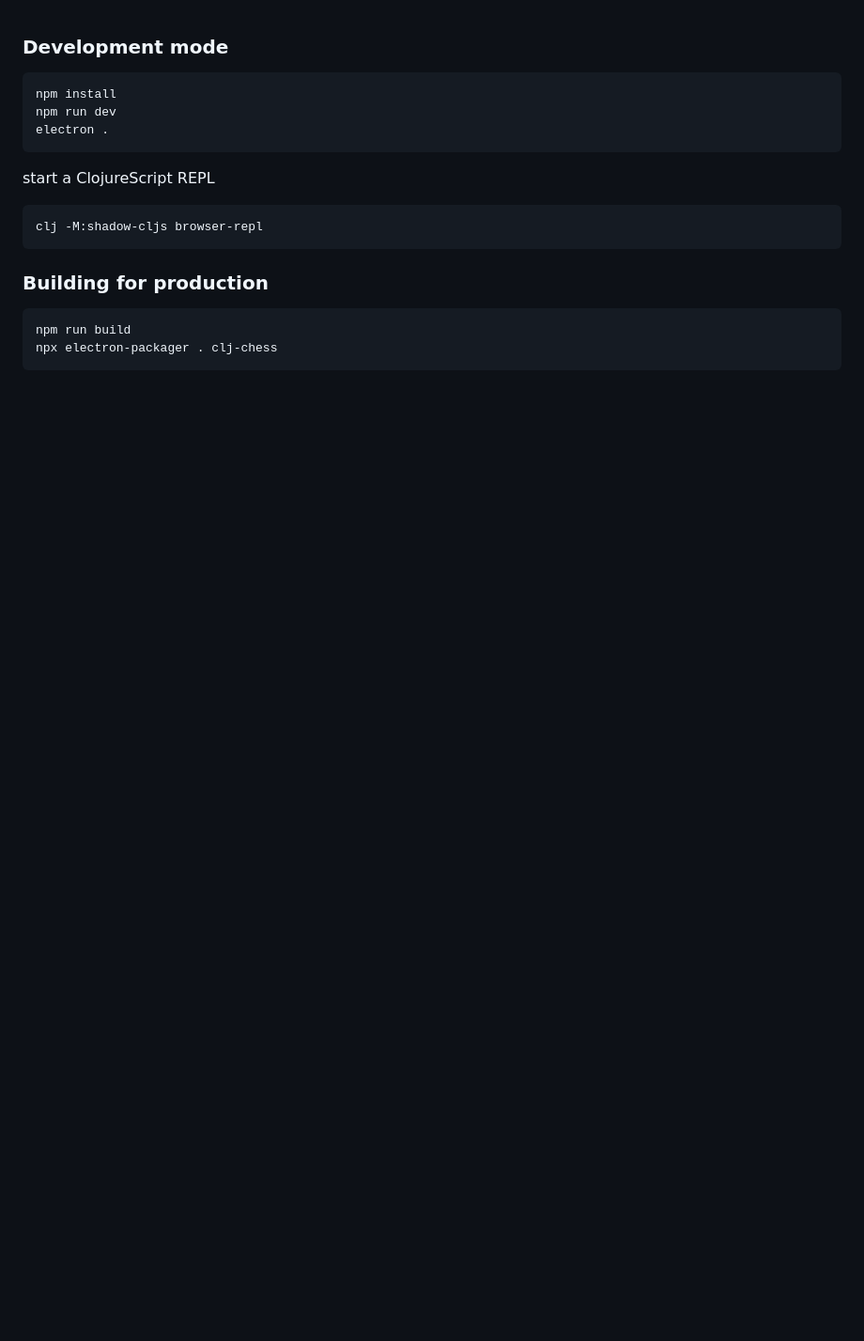
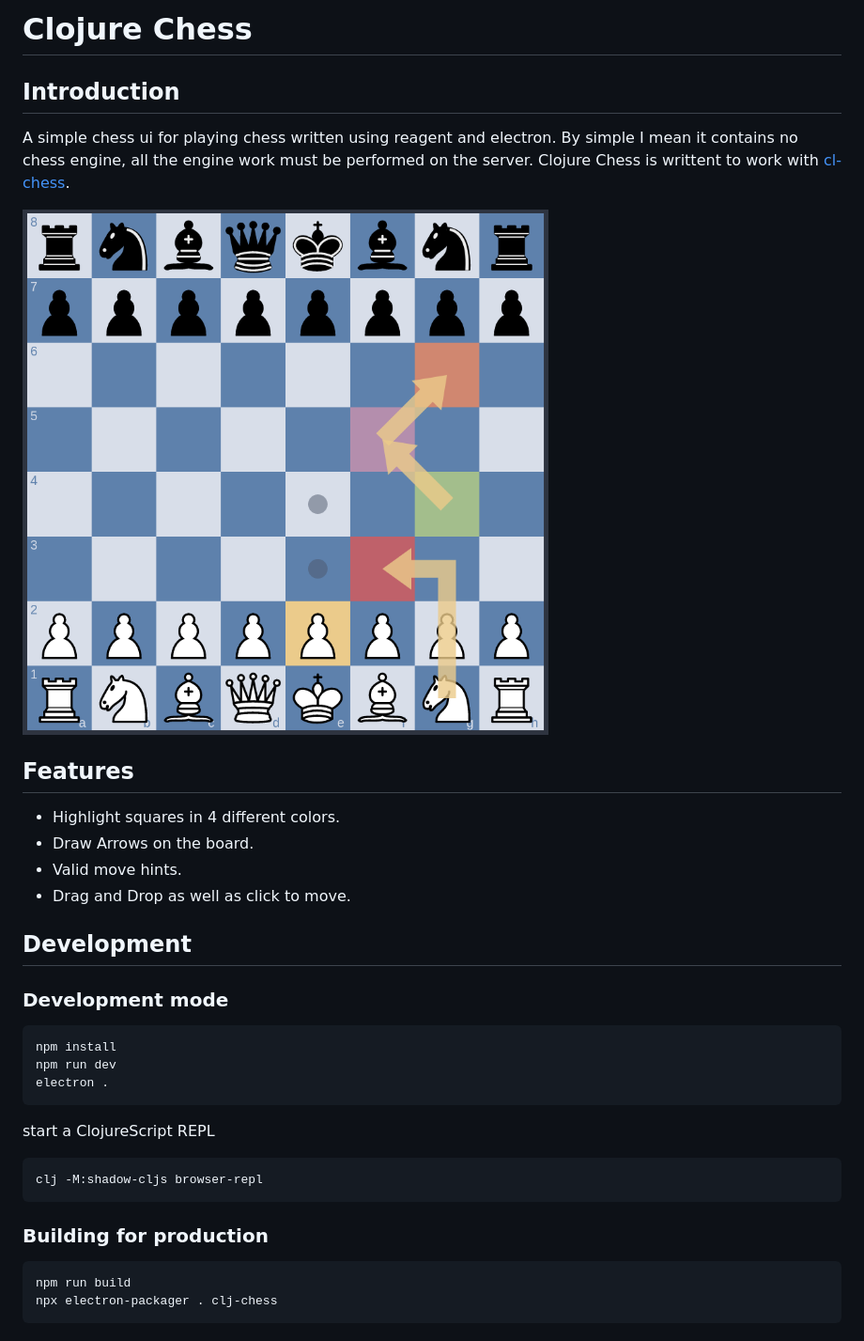
Before and after one commit to DevonKS/clj-chess, a Markdown page: README.md, the part around the change. Shown: that part at 94% size. Rendered like a GitHub page; pictures changed too: docs/img/board.png (added); blank space fills up the shorter version.

````diff
--- a/README.md
+++ b/README.md
@@ -1,3 +1,17 @@
+# Clojure Chess
+
+## Introduction
+A simple chess ui for playing chess written using reagent and electron. By simple I mean it contains no chess engine, all the engine work must be performed on the server. Clojure Chess is writtent to work with [cl-chess](https://github.com/DevonKS/cl-chess).
+
+<img src="https://raw.githubusercontent.com/DevonKS/clj-chess/main/docs/img/board.png" alt="Chess Board" title="Screenshot of the Clojure Chess board. Highlighting features."/>
+
+## Features
+ - Highlight squares in 4 different colors.
+ - Draw Arrows on the board.
+ - Valid move hints.
+ - Drag and Drop as well as click to move.
+
+## Development
 
 ### Development mode
 ```
````
